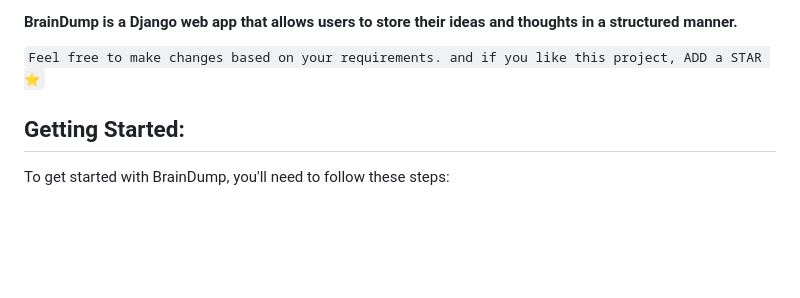
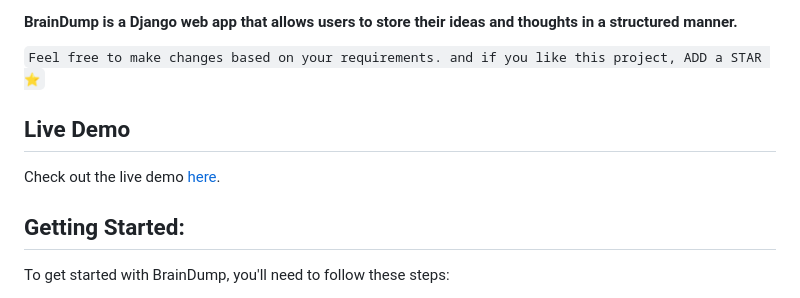
Before and after one commit to DavidDanso/brain-dump, a Markdown page: README.md, the part around the change. GitHub-like rendering; blank space fills up the shorter version.

Commit message:
add live demo link to readme

```diff
--- a/README.md
+++ b/README.md
@@ -5,6 +5,10 @@
 #### BrainDump is a Django web app that allows users to store their ideas and thoughts in a structured manner.
 
 `Feel free to make changes based on your requirements. and if you like this project, ADD a STAR ⭐️`
+
+## Live Demo
+
+Check out the live demo [here](https://brain-dump.onrender.com).
 
 ## Getting Started:
 To get started with BrainDump, you'll need to follow these steps:
```
